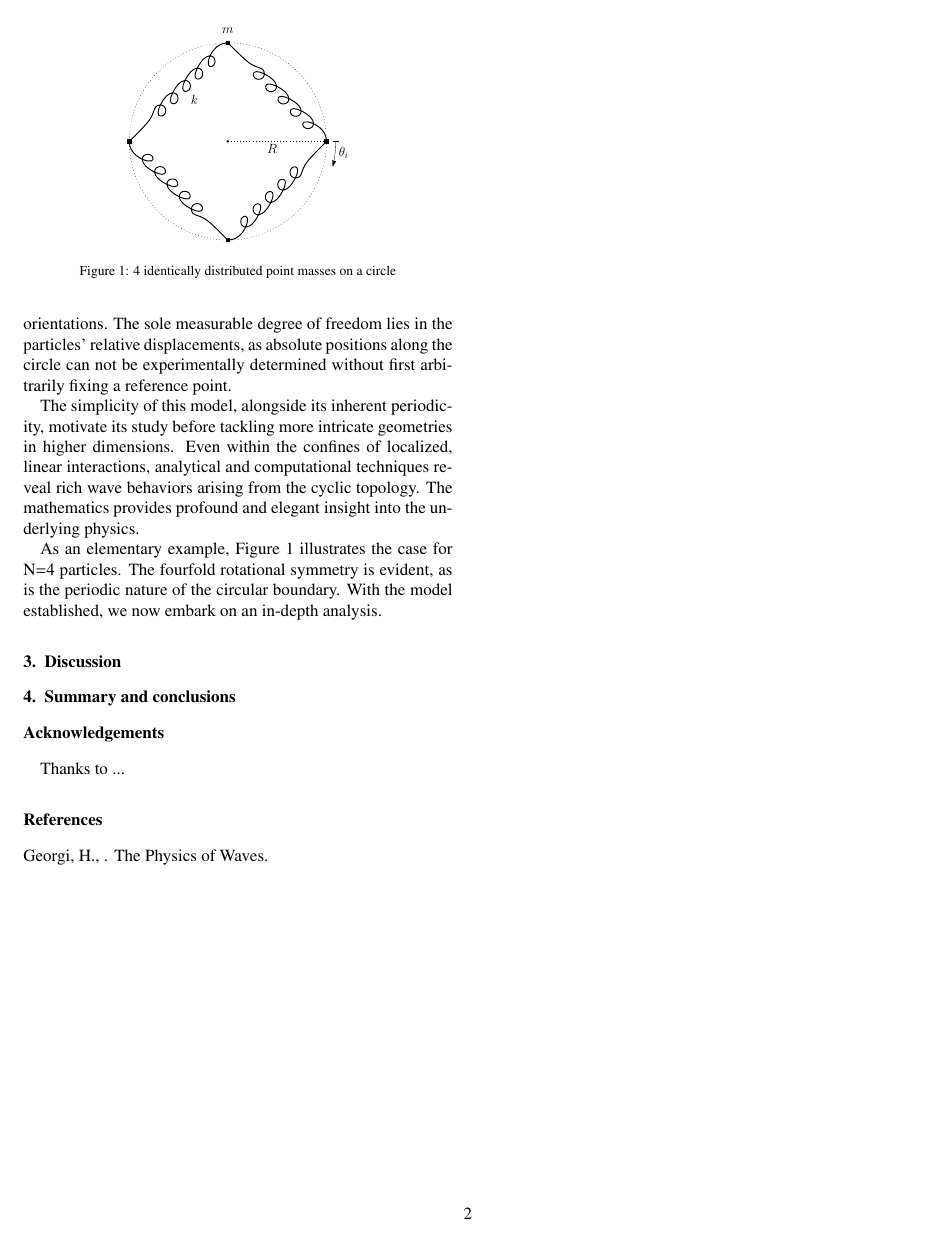
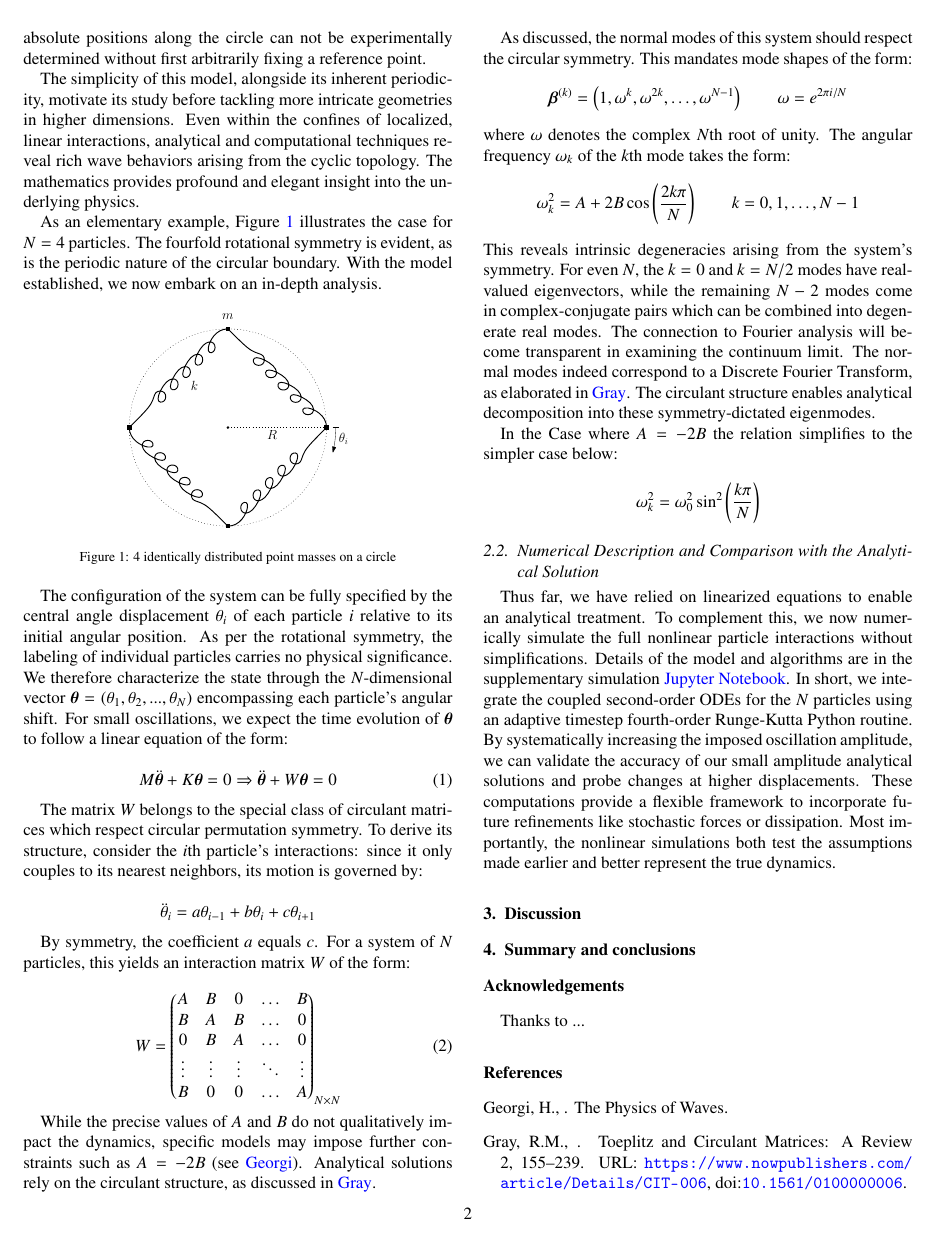
Before and after one commit to a-samea/Waves-CourseProject, a LaTeX paper (LaTeX/main.tex): page 2 of 2. Compiled offline with pdfLaTeX.

Commit message:
did some todos

```diff
--- a/LaTeX/main.tex
+++ b/LaTeX/main.tex
@@ -48,8 +69,6 @@
 %% \usepackage{lineno}
 
 %% You might want to define your own abbreviated commands for common used terms, e.g.:
-\newcommand{\kms}{km\,s$^{-1}$}
-\newcommand{\msun}{$M_\odot}
 
 \journal{Dr. Amin Faraji}
 
@@ -161,17 +181,60 @@ As established in foundational texts on wave phenomena (see \cite{georgiPhysicsW
 
-Specifically, we examine a system of N identical particles of mass m regularly spaced around a ring of radius R. Identical harmonic springs, characterized by force constant k, link adjacent particles along the circumference. This geometry exhibits a continuous rotational symmetry - rotations by 2pi/N map the configuration onto itself. Our theoretical description should therefore not differentiate between the 2N symmetry-equivalent orientations. The sole measurable degree of freedom lies in the particles' relative displacements, as absolute positions along the circle can not be experimentally determined without first arbitrarily fixing a reference point.
+Specifically, we examine a system of $N$ identical particles of mass $m$ regularly spaced around a ring of radius $R$. Identical harmonic springs, characterized by force constant $k$, link adjacent particles along the circumference. This geometry exhibits a continuous rotational symmetry - rotations and reflections by $2\pi/N$ map the configuration onto itself. Our theoretical description should therefore not differentiate between the $2N$ symmetry-equivalent orientations. The sole measurable degree of freedom lies in the particles' relative displacements, as absolute positions along the circle can not be experimentally determined without first arbitrarily fixing a reference point.
 
 The simplicity of this model, alongside its inherent periodicity, motivate its study before tackling more intricate geometries in higher dimensions. Even within the confines of localized, linear interactions, analytical and computational techniques reveal rich wave behaviors arising from the cyclic topology. The mathematics provides profound and elegant insight into the underlying physics.
 
-As an elementary example, Figure 1 illustrates the case for N=4 particles. The fourfold rotational symmetry is evident, as is the periodic nature of the circular boundary. With the model established, we now embark on an in-depth analysis.
+As an elementary example, Figure \ref{fig-n4} illustrates the case for $N=4$ particles. The fourfold rotational symmetry is evident, as is the periodic nature of the circular boundary. With the model established, we now embark on an in-depth analysis.
 
-\begin{figure}
+\begin{figure}[h]
 	\centering
 	\includegraphics[width=0.25\textwidth]{../Figures/1D-4Particle-Springs.pdf}
 	\caption{4 identically distributed point masses on a circle}
 	\label{fig-n4}
 \end{figure}
 
+The configuration of the system can be fully specified by the central angle displacement $\theta_i$ of each particle $i$ relative to its initial angular position. As per the rotational symmetry, the labeling of individual particles carries no physical significance. We therefore characterize the state through the $N$-dimensional vector $\bm{\theta} = (\theta_1, \theta_2, ..., \theta_N)$ encompassing each particle's angular shift. For small oscillations, we expect the time evolution of $\bm{\theta}$ to follow a linear equation of the form:
+
+\begin{equation}
+	M\ddot{\bm{\theta}} + K\bm{\theta} = 0 \Rightarrow \ddot{\bm{\theta}} + W\bm{\theta} = 0
+	\label{eq-funda}
+\end{equation}
+
+The matrix $W$ belongs to the special class of circulant matrices which respect circular permutation symmetry. To derive its structure, consider the $i$th particle's interactions: since it only couples to its nearest neighbors, its motion is governed by:
+
+\begin{equation*}
+	\ddot{\theta}_i = a \theta_{i-1} + b \theta_i + c \theta_{i+1}
+\end{equation*}
+
+By symmetry, the coefficient $a$ equals $c$. For a system of $N$ particles, this yields an interaction matrix $W$ of the form:
+
+\begin{equation}
+	W =
+	\begin{pmatrix}
+		A & B & 0 & \dots & B \\
+		B & A & B & \dots & 0 \\
+
+		0 & B & A & \dots & 0 \\
+		\vdots & \vdots & \vdots & \ddots & \vdots \\
+		B & 0 & 0 & \dots & A
+	\end{pmatrix}_{N \times N}
+	\label{eq-Wcirculant}
+\end{equation}
+
+While the precise values of $A$ and $B$ do not qualitatively impact the dynamics, specific models may impose further constraints such as $A = -2B$ (see \cite{georgiPhysicsWaves2015}). Analytical solutions rely on the circulant structure, as discussed in \cite{grayToeplitzCirculantMatrices2006}.
+
+As discussed, the normal modes of this system should respect the circular symmetry. This mandates mode shapes of the form:
+\begin{equation*}
+	\bm{\beta}^{(k)} = \left(1, \omega^k, \omega^{2k},\dots, \omega^{N-1}\right) \qquad \omega = e^{2\pi i/N}
+\end{equation*}
+where $\omega$ denotes the complex $N$th root of unity. The angular frequency $\omega_k$ of the $k$th mode takes the form:
+\[ \omega_k^2=A + 2B\cos\left(\frac{2k\pi}{N}\right) \qquad k = 0,1,\dots, N-1 \]
+This reveals intrinsic degeneracies arising from the system's symmetry. For even $N$, the $k=0$ and $k=N/2$ modes have real-valued eigenvectors, while the remaining $N-2$ modes come in complex-conjugate pairs which can be combined into degenerate real modes. The connection to Fourier analysis will become transparent in examining the continuum limit. The normal modes indeed correspond to a Discrete Fourier Transform, as elaborated in \cite{grayToeplitzCirculantMatrices2006}. The circulant structure enables analytical decomposition into these symmetry-dictated eigenmodes.
+
+In the Case where $A=-2B $ the relation simplifies to the simpler case below:
+\[ \omega_k^2 = \omega_0^2\sin^2\left(\frac{k\pi}{N}\right) \]
+
+\subsection{Numerical Description and Comparison with the Analytical Solution}
+Thus far, we have relied on linearized equations to enable an analytical treatment. To complement this, we now numerically simulate the full nonlinear particle interactions without simplifications. Details of the model and algorithms are in the supplementary simulation \href{https://github.com/a-samea/Waves-CourseProject/blob/main/Simulations/N%20Particle.ipynb}{Jupyter Notebook}. In short, we integrate the coupled second-order ODEs for the $N$ particles using an adaptive timestep fourth-order Runge-Kutta Python routine. By systematically increasing the imposed oscillation amplitude, we can validate the accuracy of our small amplitude analytical solutions and probe changes at higher displacements. These computations provide a flexible framework to incorporate future refinements like stochastic forces or dissipation. Most importantly, the nonlinear simulations both test the assumptions made earlier and better represent the true dynamics.
 
 
 
```
Also changed, not shown: LaTeX/zotero.bib (+20 -0 lines), LaTeX/main.bbl, LaTeX/main.pdf, README.md, LaTeX/main.tex (28 more changed lines), 8 other files.
